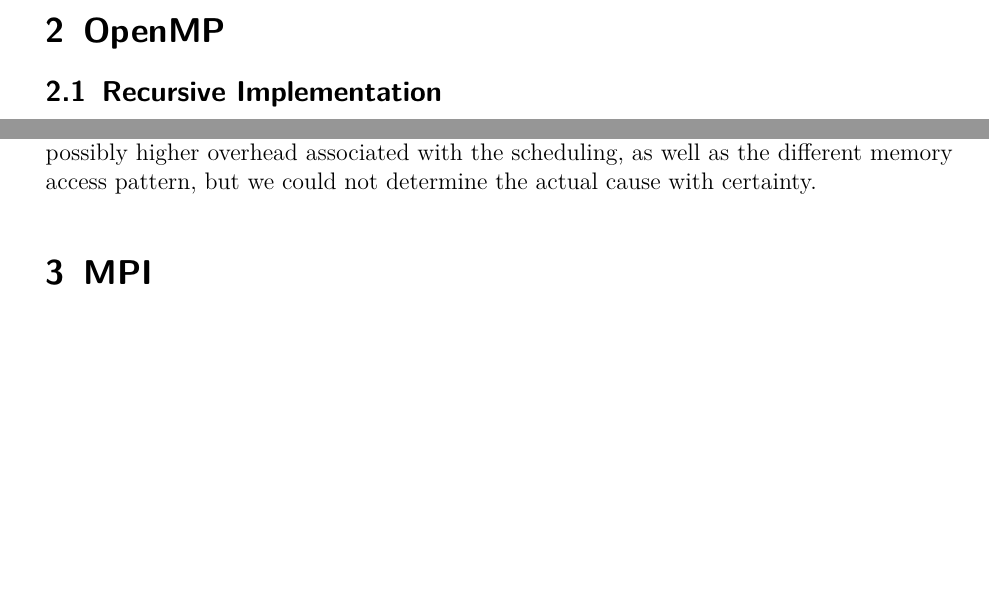
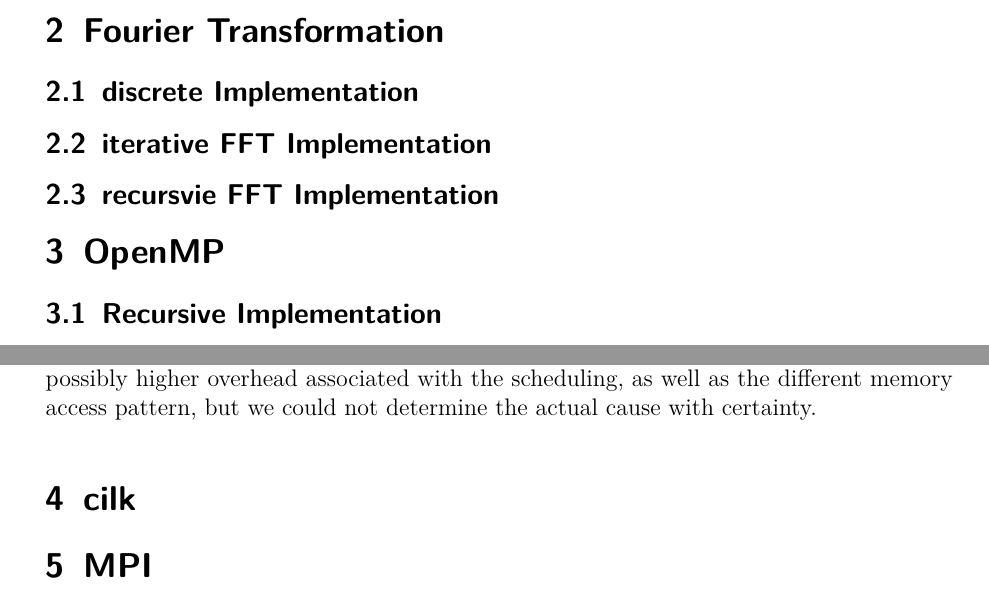
Before and after one commit to Reiti/ParallelFFT, a LaTeX document (Latex/protokoll.tex): two parts of pages 5 and 9 of 14 before the commit and two parts of pages 5 and 10 of 15 after it, joined at a grey line, cut at the place of the change, the shorter picture padded with empty space. Compiled offline with pdfLaTeX.

Commit message:
added new chapter

```diff
--- a/Latex/protokoll.tex
+++ b/Latex/protokoll.tex
@@ -86,11 +86,22 @@
 	\pagebreak
 	\subsection{Memory Access Pattern}
 	\input{memacc}
+\section{Fourier Transformation}
+	\subsection{discrete Implementation}
+	\input{dft}
+	\subsection{iterative FFT Implementation}
+	\input{fft_it}
+	\subsection{recursvie FFT Implementation}
+	\input{fft_rec}
+
 \section{OpenMP}
 	\subsection{Recursive Implementation}
 	\input{openmp_rec}
 	\subsection{Iterative Implementation}
 	\input{openmp_it}
+
+\section{cilk}
+
 \section{MPI}
 	\subsection{Implementation}
 	\input{mpi_impl}
```
Also changed, not shown: Latex/dft.tex (added), Latex/fft_it.tex (added), Latex/fft_rec.tex (added).
